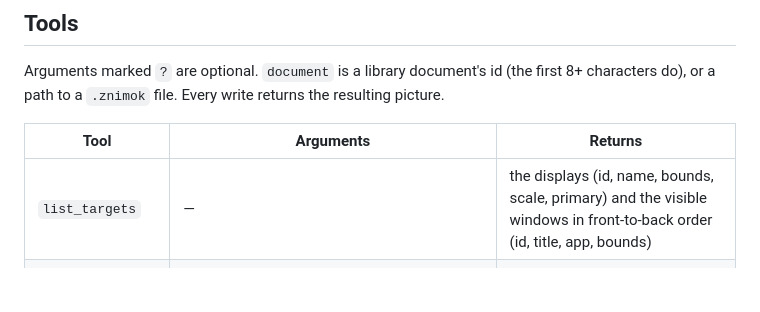
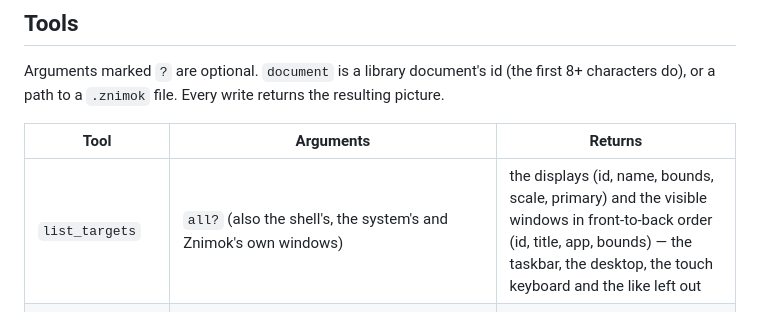
Before and after one commit to V-Plum/znimok, a Markdown page: docs/AGENTS.md, the part around the change. Rendered like a GitHub page; blank space fills up the shorter version.

Commit message:
ZK-312: docs — keep the list_targets row from main (all?)

```diff
--- a/docs/AGENTS.md
+++ b/docs/AGENTS.md
@@ -69,7 +69,7 @@ characters do), or a path to a `.znimok` file. Every write returns the resulting
 
 | Tool | Arguments | Returns |
 |---|---|---|
-| `list_targets` | — | the displays (id, name, bounds, scale, primary) and the visible windows in front-to-back order (id, title, app, bounds) |
+| `list_targets` | `all?` (also the shell's, the system's and Znimok's own windows) | the displays (id, name, bounds, scale, primary) and the visible windows in front-to-back order (id, title, app, bounds) — the taskbar, the desktop, the touch keyboard and the like left out |
 | `capture` | `target` screen / window / active_window / region; `display?`, `window?`, `x? y? width? height?`; `delay_seconds?` (≤ 30); `wait_until_stable?` (shots 0.4 s apart until two are the same, up to 5 s) | a new document: id, size, the picture; for the window in front — which window it was; with `wait_until_stable` — `stable`, whether the picture had settled |
 | `record` | `action` start / pause / resume / stop; for start: `display?` or `window?` or `region?`, `sound?` none / system / microphone / both, `devtools_log?` (true), `limit_seconds?` (300, ≤ 3600) | start: recording, size, limit; stop: the recording as a library document (also one that ended by its limit) |
 | `record_status` | — | recording or not, the agent's or the person's, paused, length so far, the last finished document |
```
